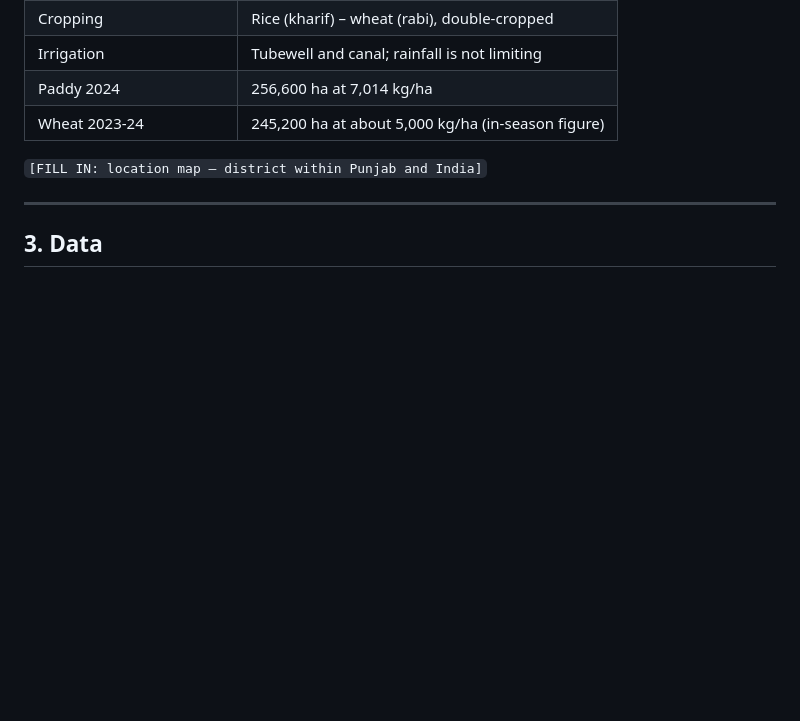
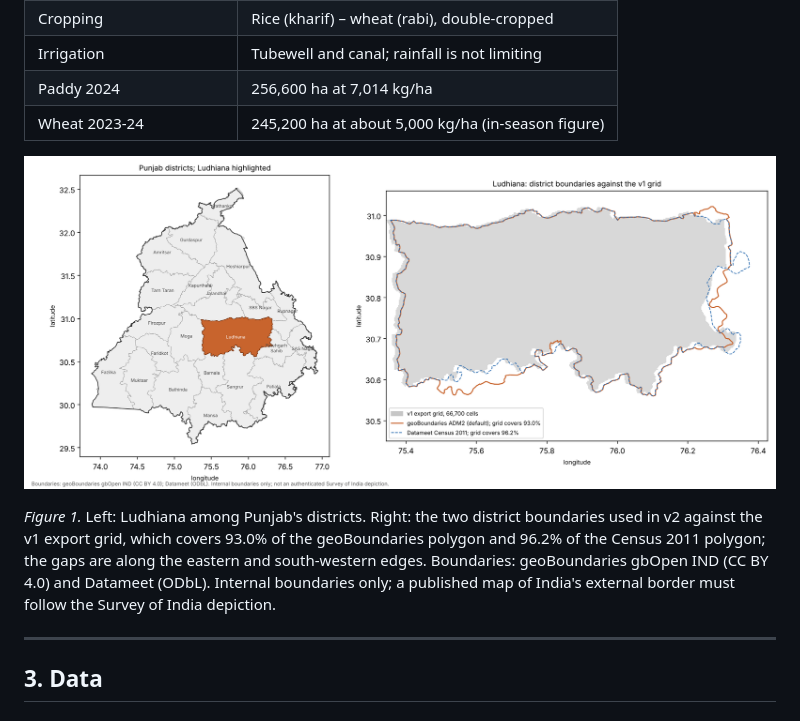
Before and after one commit to sathwikramaka/carbon-stock-estimation-ludhiana, a Markdown page: project_report.md, the part around the change. GitHub-like rendering; pictures changed too: results/fig_location.png (added); blank space fills up the shorter version.

Commit message:
Add Punjab boundaries and report location map
- notebooks/04_location_map.ipynb downloads Punjab state and district
  polygons (geoBoundaries gbOpen IND, CC BY 4.0) and draws Figure 1
- Figure shows the v1 grid covers 93.0% of the geoBoundaries district
  polygon and 96.2% of the Census 2011 one; gaps on the east and
  south-west edges
- No national outline: an Indian report must use the Survey of India
  depiction of the external border
- Report placeholder filled; data dictionary and README updated

```diff
--- a/project_report.md
+++ b/project_report.md
@@ -82,7 +82,14 @@ case study in that risk.
 | Paddy 2024 | 256,600 ha at 7,014 kg/ha |
 | Wheat 2023-24 | 245,200 ha at about 5,000 kg/ha (in-season figure) |
 
-`[FILL IN: location map — district within Punjab and India]`
+![Location of Ludhiana District and coverage of the v1 grid](results/fig_location.png)
+
+*Figure 1.* Left: Ludhiana among Punjab's districts. Right: the two district
+boundaries used in v2 against the v1 export grid, which covers 93.0% of the
+geoBoundaries polygon and 96.2% of the Census 2011 polygon; the gaps are along
+the eastern and south-western edges. Boundaries: geoBoundaries gbOpen IND
+(CC BY 4.0) and Datameet (ODbL). Internal boundaries only; a published map of
+India's external border must follow the Survey of India depiction.
 
 ---
 
```
Also changed, not shown: README.md (+1 -0 lines), docs/DATA_DICTIONARY.md (+2 -0 lines), 3 other files.
